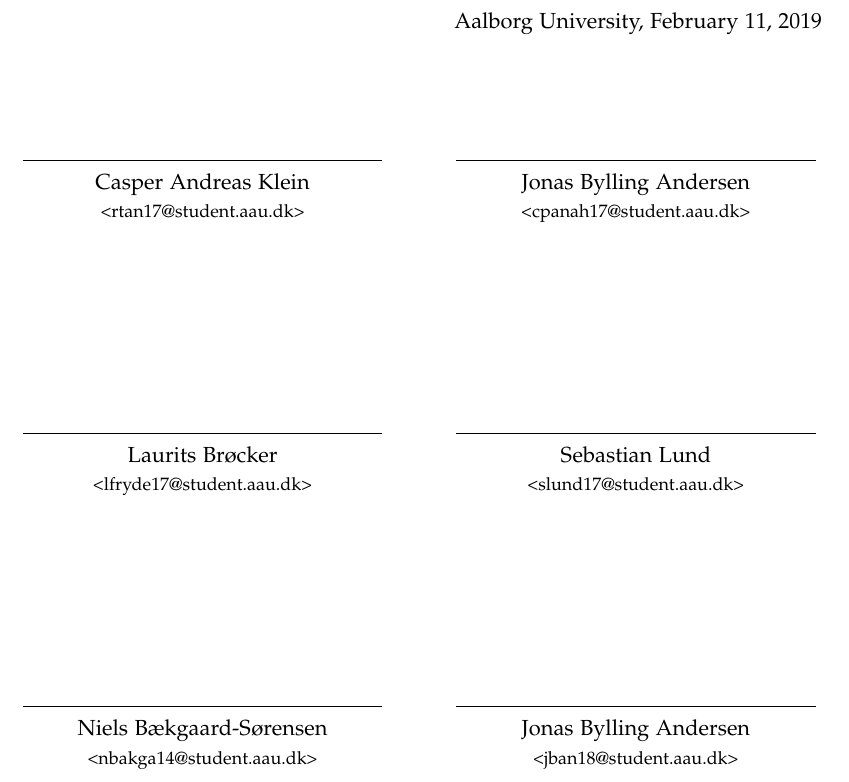
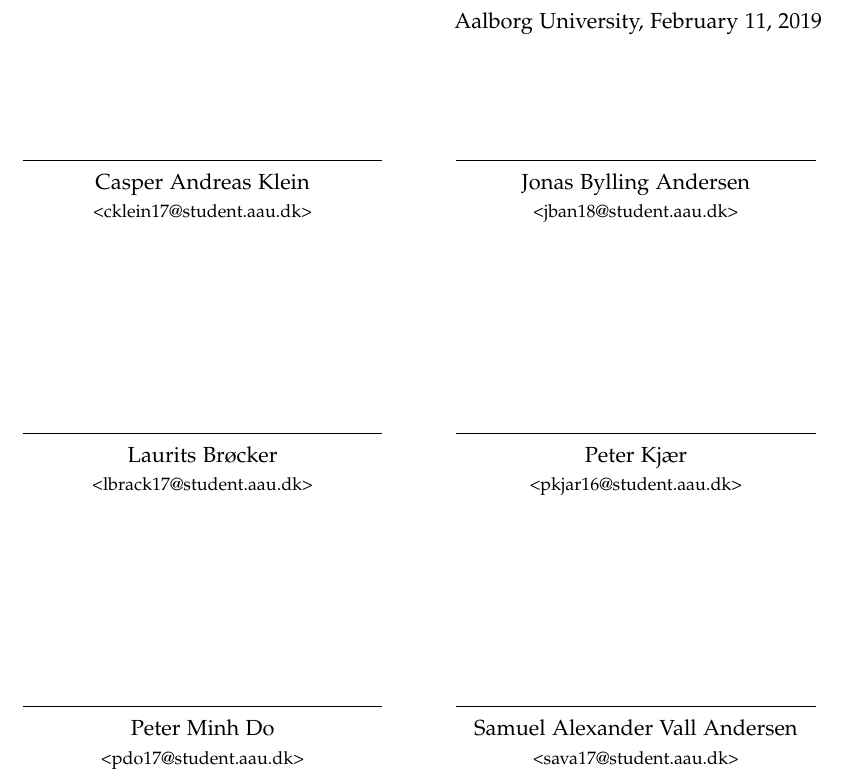
Before and after one commit to sw415f19/project, a LaTeX thesis (master.tex, which reads sections/preface.tex): part of page 11 of 21, cut so that both start at the same text. Compiled offline with pdfLaTeX.

Commit message:
Updates from Overleaf

```diff
--- a/sections/preface.tex
+++ b/sections/preface.tex
@@ -8,39 +8,7 @@ Here is the preface. You should put your signatures at the end of the preface.
  \centering
  \rule{\textwidth}{0.5pt}\\
   Casper Andreas Klein\\
- {\footnotesize <rtan17@student.aau.dk>}
-\end{minipage}
-\hfill
-\begin{minipage}[b]{0.45\textwidth}
- \centering
- \rule{\textwidth}{0.5pt}\\
-  Jonas Bylling Andersen\\
- {\footnotesize <cpanah17@student.aau.dk>}
-\end{minipage}
-\vspace{3\baselineskip}
-
-\vfill\noindent
-\begin{minipage}[b]{0.45\textwidth}
- \centering
- \rule{\textwidth}{0.5pt}\\
-  Laurits Brøcker\\
- {\footnotesize <lfryde17@student.aau.dk>}
-\end{minipage}
-\hfill
-\begin{minipage}[b]{0.45\textwidth}
- \centering
- \rule{\textwidth}{0.5pt}\\
-  Sebastian Lund\\
- {\footnotesize <slund17@student.aau.dk>}
-\end{minipage}
-\vspace{3\baselineskip}
-
-\vfill\noindent
-\begin{minipage}[b]{0.45\textwidth}
- \centering
- \rule{\textwidth}{0.5pt}\\
-  Niels Bækgaard-Sørensen\\
- {\footnotesize <nbakga14@student.aau.dk>}
+ {\footnotesize <cklein17@student.aau.dk>}
 \end{minipage}
 \hfill
 \begin{minipage}[b]{0.45\textwidth}
@@ -50,3 +18,35 @@ Here is the preface. You should put your signatures at the end of the preface.
  {\footnotesize <jban18@student.aau.dk>}
 \end{minipage}
 \vspace{3\baselineskip}
+
+\vfill\noindent
+\begin{minipage}[b]{0.45\textwidth}
+ \centering
+ \rule{\textwidth}{0.5pt}\\
+  Laurits Brøcker\\
+ {\footnotesize <lbrack17@student.aau.dk>}
+\end{minipage}
+\hfill
+\begin{minipage}[b]{0.45\textwidth}
+ \centering
+ \rule{\textwidth}{0.5pt}\\
+  Peter Kjær\\
+ {\footnotesize <pkjar16@student.aau.dk>}
+\end{minipage}
+\vspace{3\baselineskip}
+
+\vfill\noindent
+\begin{minipage}[b]{0.45\textwidth}
+ \centering
+ \rule{\textwidth}{0.5pt}\\
+  Peter Minh Do\\
+ {\footnotesize <pdo17@student.aau.dk>}
+\end{minipage}
+\hfill
+\begin{minipage}[b]{0.45\textwidth}
+ \centering
+ \rule{\textwidth}{0.5pt}\\
+  Samuel Alexander Vall Andersen\\
+ {\footnotesize <sava17@student.aau.dk>}
+\end{minipage}
+\vspace{3\baselineskip}
```
